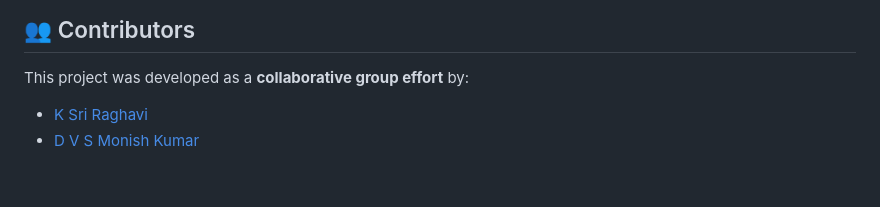
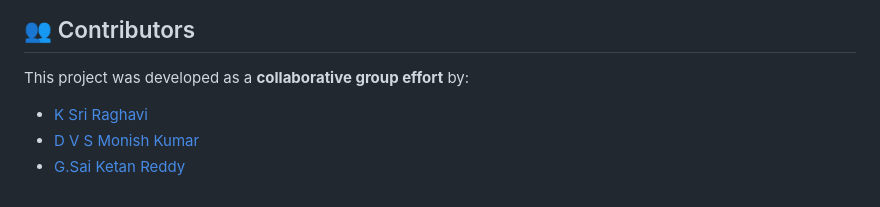
Before and after one commit to sriraghavi22/holoquest, a Markdown page: README.md, the part around the change. GitHub-like rendering.

```diff
--- a/README.md
+++ b/README.md
@@ -68,3 +68,4 @@ This project was developed as a **collaborative group effort** by:
 
 - [K Sri Raghavi](https://github.com/sriraghavi22)
 - [D V S Monish Kumar](https://github.com/monishkumardvs)
+- [G.Sai Ketan Reddy](https://github.com/Sai-Ketan)
```
